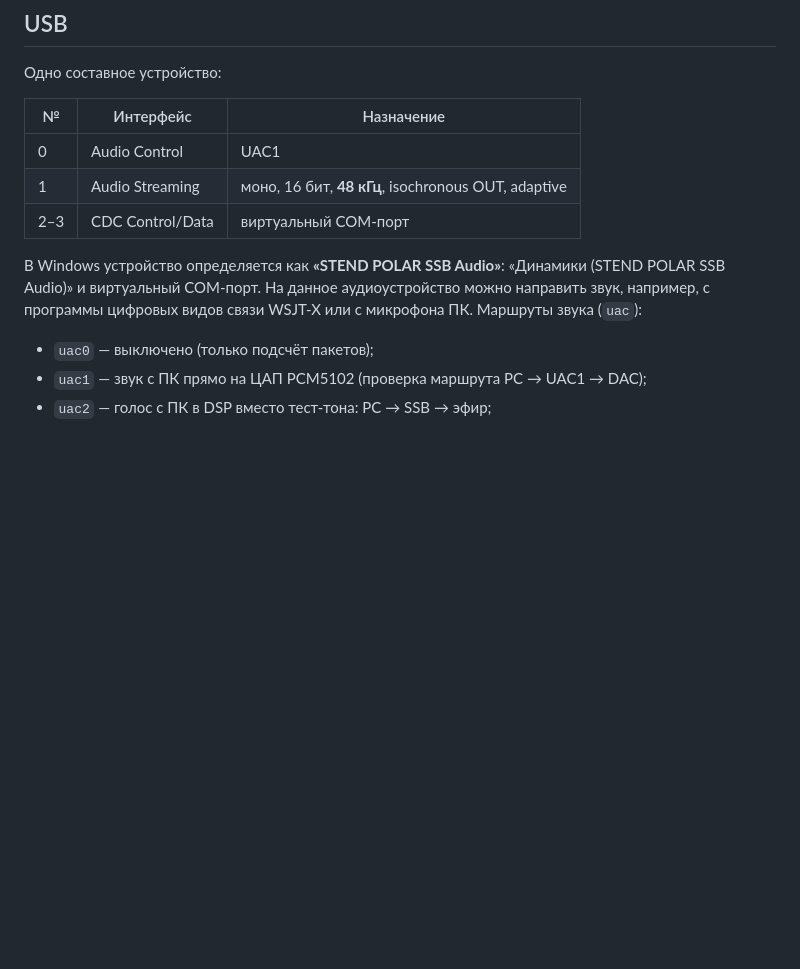
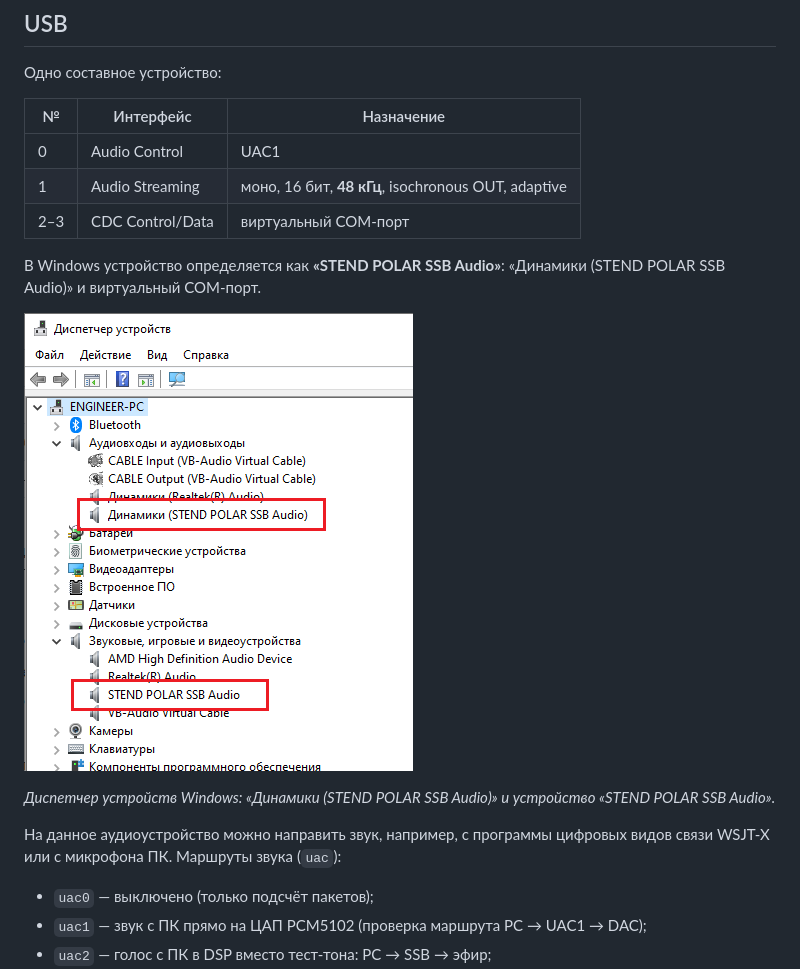
Before and after one commit to R9OFG/STM32F4_POLAR_SSB_RELEASE, a Markdown page: README.md, the part around the change. Drawn GitHub-style; pictures changed too: Docs/USB_AUDIO.png (added); blank space fills up the shorter version.

Commit message:
README: картинка USB-аудиоустройства в разделе USB

```diff
--- a/README.md
+++ b/README.md
@@ -243,9 +243,14 @@ IF0001407400000000+000000000020000000;
 | 2–3 | CDC Control/Data | виртуальный COM-порт |
 
 В Windows устройство определяется как **«STEND POLAR SSB Audio»**: «Динамики (STEND
-POLAR SSB Audio)» и виртуальный COM-порт. На данное аудиоустройство можно
-направить звук, например, с программы цифровых видов связи WSJT-X или с
-микрофона ПК. Маршруты звука (`uac`):
+POLAR SSB Audio)» и виртуальный COM-порт.
+
+![USB-аудиоустройство в Windows](Docs/USB_AUDIO.png)
+
+*Диспетчер устройств Windows: «Динамики (STEND POLAR SSB Audio)» и устройство «STEND POLAR SSB Audio».*
+
+На данное аудиоустройство можно направить звук, например, с программы цифровых
+видов связи WSJT-X или с микрофона ПК. Маршруты звука (`uac`):
 
 - `uac0` — выключено (только подсчёт пакетов);
 - `uac1` — звук с ПК прямо на ЦАП PCM5102 (проверка маршрута PC → UAC1 → DAC);
```
